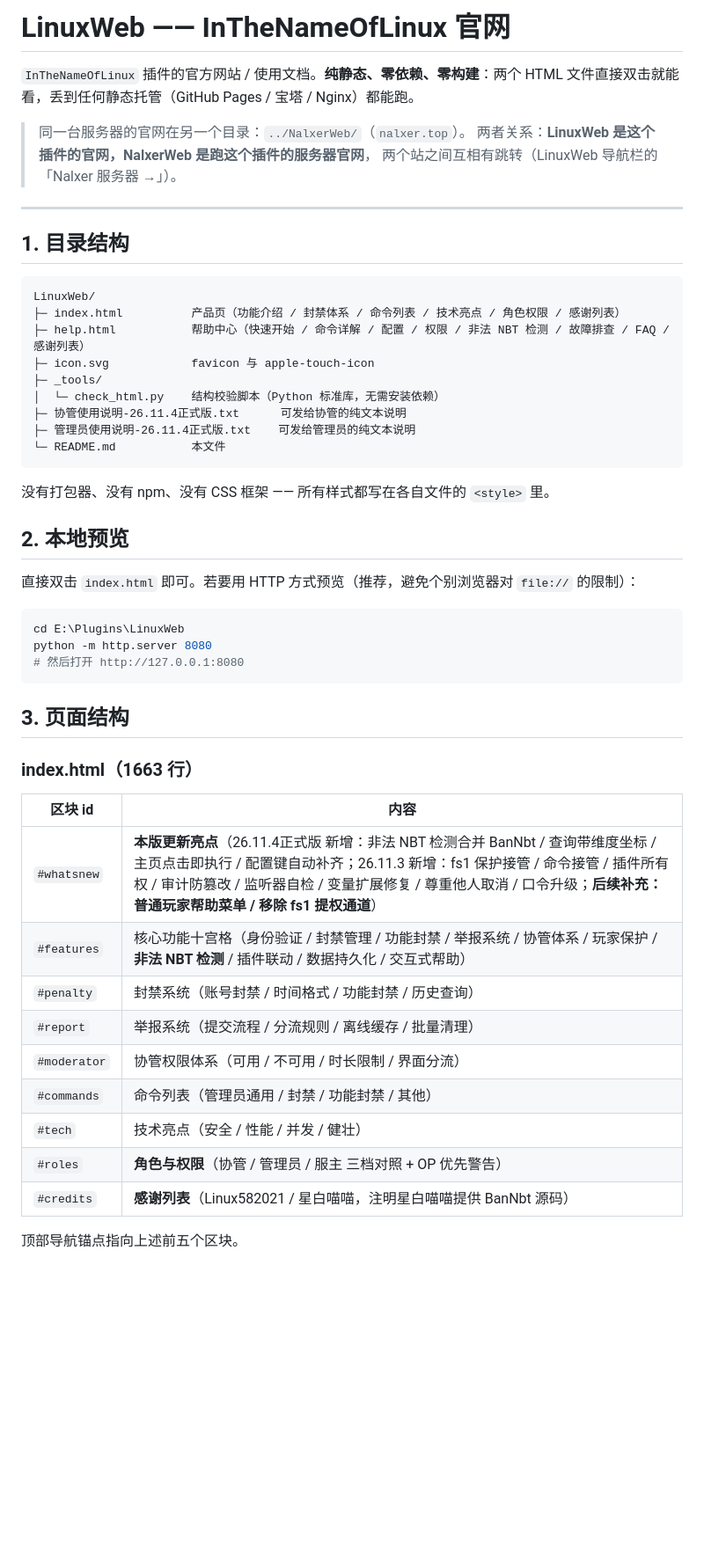
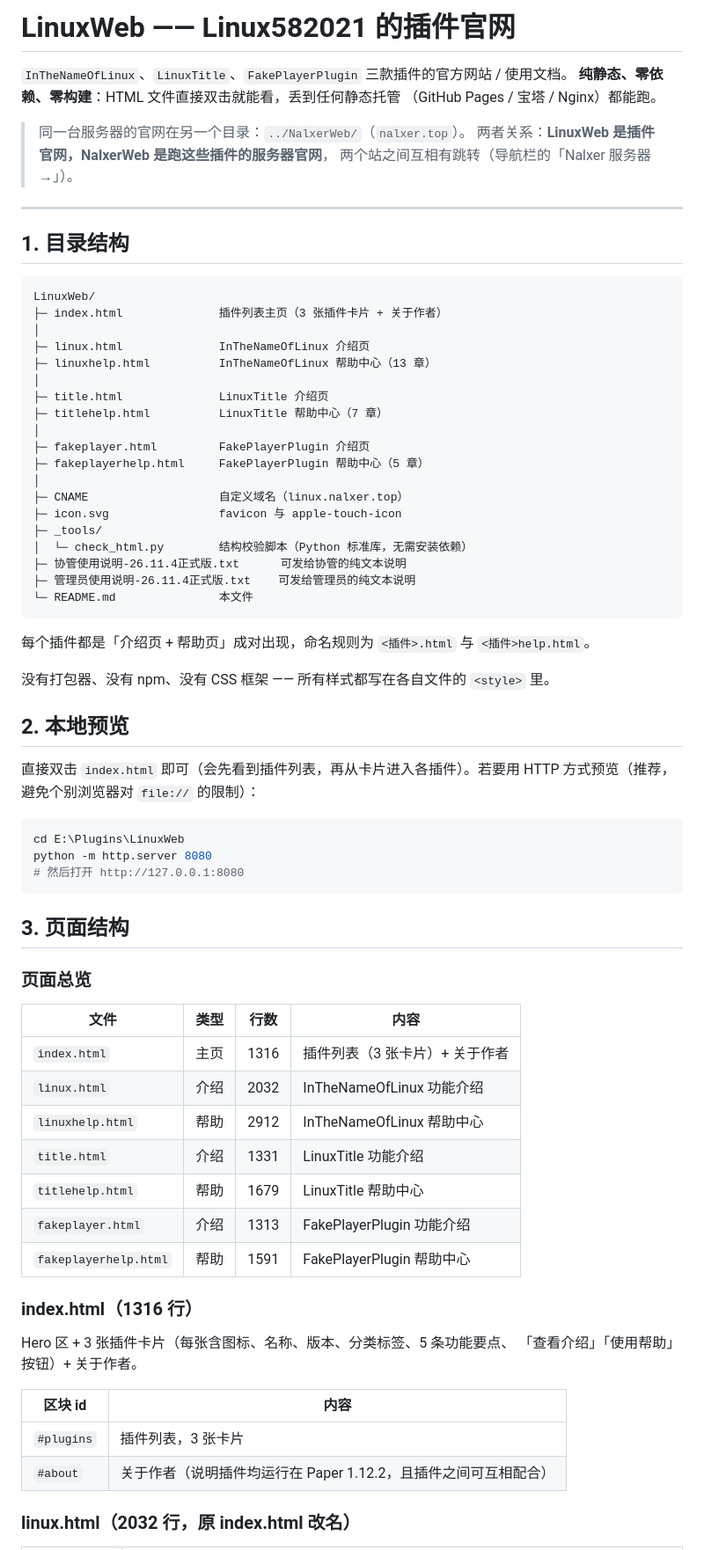
Before and after one commit to liuxuanming2021/InTheNameOfLinux, a Markdown page: README.md, the part around one of its changes. Shown at 88% size. Drawn GitHub-style; blank space fills up the shorter version.

````diff
--- a/README.md
+++ b/README.md
@@ -1,10 +1,12 @@
-# LinuxWeb —— InTheNameOfLinux 官网
+# LinuxWeb —— Linux582021 的插件官网
 
-`InTheNameOfLinux` 插件的官方网站 / 使用文档。**纯静态、零依赖、零构建**：两个 HTML 文件直接双击就能看，丢到任何静态托管（GitHub Pages / 宝塔 / Nginx）都能跑。
+`InTheNameOfLinux`、`LinuxTitle`、`FakePlayerPlugin` 三款插件的官方网站 / 使用文档。
+**纯静态、零依赖、零构建**：HTML 文件直接双击就能看，丢到任何静态托管
+（GitHub Pages / 宝塔 / Nginx）都能跑。
 
 > 同一台服务器的官网在另一个目录：`../NalxerWeb/`（`nalxer.top`）。
-> 两者关系：**LinuxWeb 是这个插件的官网，NalxerWeb 是跑这个插件的服务器官网**，
-> 两个站之间互相有跳转（LinuxWeb 导航栏的「Nalxer 服务器 →」）。
+> 两者关系：**LinuxWeb 是插件官网，NalxerWeb 是跑这些插件的服务器官网**，
+> 两个站之间互相有跳转（导航栏的「Nalxer 服务器 →」）。
 
 ---
 
@@ -12,21 +14,33 @@
 
 ```
 LinuxWeb/
-├─ index.html          产品页（功能介绍 / 封禁体系 / 命令列表 / 技术亮点 / 角色权限 / 感谢列表）
-├─ help.html           帮助中心（快速开始 / 命令详解 / 配置 / 权限 / 非法 NBT 检测 / 故障排查 / FAQ / 感谢列表）
-├─ icon.svg            favicon 与 apple-touch-icon
+├─ index.html              插件列表主页（3 张插件卡片 + 关于作者）
+│
+├─ linux.html              InTheNameOfLinux 介绍页
+├─ linuxhelp.html          InTheNameOfLinux 帮助中心（13 章）
+│
+├─ title.html              LinuxTitle 介绍页
+├─ titlehelp.html          LinuxTitle 帮助中心（7 章）
+│
+├─ fakeplayer.html         FakePlayerPlugin 介绍页
+├─ fakeplayerhelp.html     FakePlayerPlugin 帮助中心（5 章）
+│
+├─ CNAME                   自定义域名（linux.nalxer.top）
+├─ icon.svg                favicon 与 apple-touch-icon
 ├─ _tools/
-│  └─ check_html.py    结构校验脚本（Python 标准库，无需安装依赖）
+│  └─ check_html.py        结构校验脚本（Python 标准库，无需安装依赖）
 ├─ 协管使用说明-26.11.4正式版.txt      可发给协管的纯文本说明
 ├─ 管理员使用说明-26.11.4正式版.txt    可发给管理员的纯文本说明
-└─ README.md           本文件
+└─ README.md               本文件
 ```
+
+每个插件都是「介绍页 + 帮助页」成对出现，命名规则为 `<插件>.html` 与 `<插件>help.html`。
 
 没有打包器、没有 npm、没有 CSS 框架 —— 所有样式都写在各自文件的 `<style>` 里。
 
 ## 2. 本地预览
 
-直接双击 `index.html` 即可。若要用 HTTP 方式预览（推荐，避免个别浏览器对 `file://` 的限制）：
+直接双击 `index.html` 即可（会先看到插件列表，再从卡片进入各插件）。若要用 HTTP 方式预览（推荐，避免个别浏览器对 `file://` 的限制）：
 
 ```powershell
 cd E:\Plugins\LinuxWeb
@@ -36,19 +50,27 @@ python -m http.server 8080
 
 ## 3. 页面结构
 
-### index.html（1663 行）
+### 页面总览
+
+| 文件 | 类型 | 行数 | 内容 |
+|---|---|---|---|
+| `index.html` | 主页 | 1316 | 插件列表（3 张卡片）+ 关于作者 |
+| `linux.html` | 介绍 | 2032 | InTheNameOfLinux 功能介绍 |
+| `linuxhelp.html` | 帮助 | 2912 | InTheNameOfLinux 帮助中心 |
+| `title.html` | 介绍 | 1331 | LinuxTitle 功能介绍 |
+| `titlehelp.html` | 帮助 | 1679 | LinuxTitle 帮助中心 |
+| `fakeplayer.html` | 介绍 | 1313 | FakePlayerPlugin 功能介绍 |
+| `fakeplayerhelp.html` | 帮助 | 1591 | FakePlayerPlugin 帮助中心 |
+
+### index.html（1316 行）
+
+Hero 区 + 3 张插件卡片（每张含图标、名称、版本、分类标签、5 条功能要点、
+「查看介绍」「使用帮助」按钮）+ 关于作者。
 
 | 区块 id | 内容 |
 |---|---|
-| `#whatsnew` | **本版更新亮点**（26.11.4正式版 新增：非法 NBT 检测合并 BanNbt / 查询带维度坐标 / 主页点击即执行 / 配置键自动补齐；26.11.3 新增：fs1 保护接管 / 命令接管 / 插件所有权 / 审计防篡改 / 监听器自检 / 变量扩展修复 / 尊重他人取消 / 口令升级；**后续补充：普通玩家帮助菜单 / 移除 fs1 提权通道**） |
-| `#features` | 核心功能十宫格（身份验证 / 封禁管理 / 功能封禁 / 举报系统 / 协管体系 / 玩家保护 / **非法 NBT 检测** / 插件联动 / 数据持久化 / 交互式帮助） |
-| `#penalty` | 封禁系统（账号封禁 / 时间格式 / 功能封禁 / 历史查询） |
-| `#report` | 举报系统（提交流程 / 分流规则 / 离线缓存 / 批量清理） |
-| `#moderator` | 协管权限体系（可用 / 不可用 / 时长限制 / 界面分流） |
-| `#commands` | 命令列表（管理员通用 / 封禁 / 功能封禁 / 其他） |
-| `#tech` | 技术亮点（安全 / 性能 / 并发 / 健壮） |
-| `#roles` | **角色与权限**（协管 / 管理员 / 服主 三档对照 + OP 优先警告） |
-| `#credits` | **感谢列表**（Linux582021 / 星白喵喵，注明星白喵喵提供 BanNbt 源码） |
+| `#plugins` | 插件列表，3 张卡片 |
+| `#about` | 关于作者（说明插件均运行在 Paper 1.12.2，且插件之间可互相配合） |
 
-顶部导航锚点指向上述前五个区块。
+### linux.html（2032 行，原 index.html 改名）
 
````
Also changed, not shown: other parts of README.md (+82 -33 lines).
